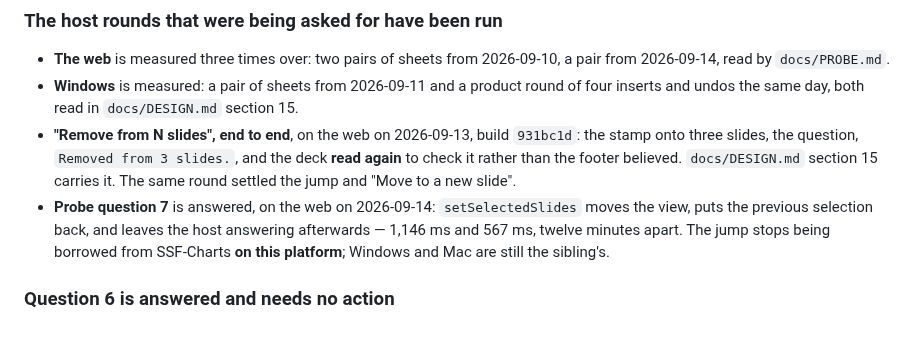
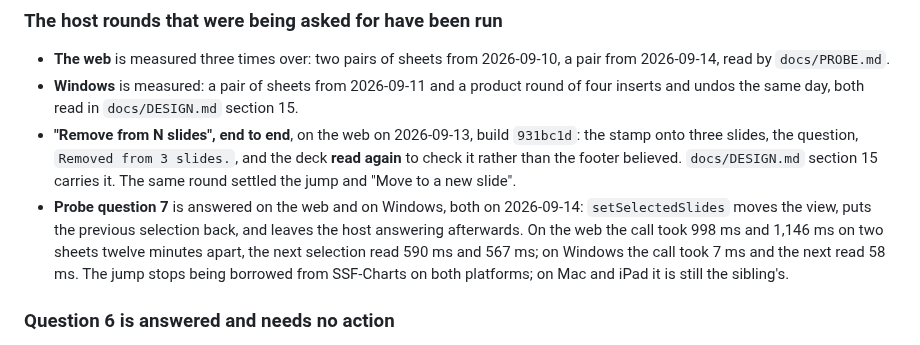
Before and after one commit to dannbleeker/SSF-Slide-Elements, a Markdown page: docs/BACKLOG.md, the part around the change. GitHub-like rendering.

Commit message:
Correct the backlog's settled entry for probe question 7
It said question 7 was answered on the web only, with Windows and Mac still
borrowed from SSF-Charts; the Windows pair of 2026-09-14 answered it too (7 ms,
the next read 58 ms). It also paired figures from two sheets as if they were
two runs of one reading: 1,146 ms and 567 ms are the second sheet's call and
next read, and the first sheet's are 998 ms and 590 ms (docs/DESIGN.md
section 15).

Co-Authored-By: Claude Opus 5.5 <noreply@anthropic.com>
Claude-Session: https://claude.ai/code/session_017qKn3C4SaJafDjK88d4sDu

```diff
--- a/docs/BACKLOG.md
+++ b/docs/BACKLOG.md
@@ -256,11 +256,13 @@ engine turns on the platform.
   slides.`, and the deck **read again** to check it rather than the footer
   believed. `docs/DESIGN.md` section 15 carries it. The same round settled the
   jump and "Move to a new slide".
-- **Probe question 7** is answered, on the web on 2026-09-14: `setSelectedSlides`
-  moves the view, puts the previous selection back, and leaves the host
-  answering afterwards — 1,146 ms and 567 ms, twelve minutes apart. The jump
-  stops being borrowed from SSF-Charts **on this platform**; Windows and Mac are
-  still the sibling's.
+- **Probe question 7** is answered on the web and on Windows, both on
+  2026-09-14: `setSelectedSlides` moves the view, puts the previous selection
+  back, and leaves the host answering afterwards. On the web the call took
+  998 ms and 1,146 ms on two sheets twelve minutes apart, the next selection
+  read 590 ms and 567 ms; on Windows the call took 7 ms and the next read
+  58 ms. The jump stops being borrowed from SSF-Charts on both platforms; on
+  Mac and iPad it is still the sibling's.
 
 ### Question 6 is answered and needs no action
 
```
